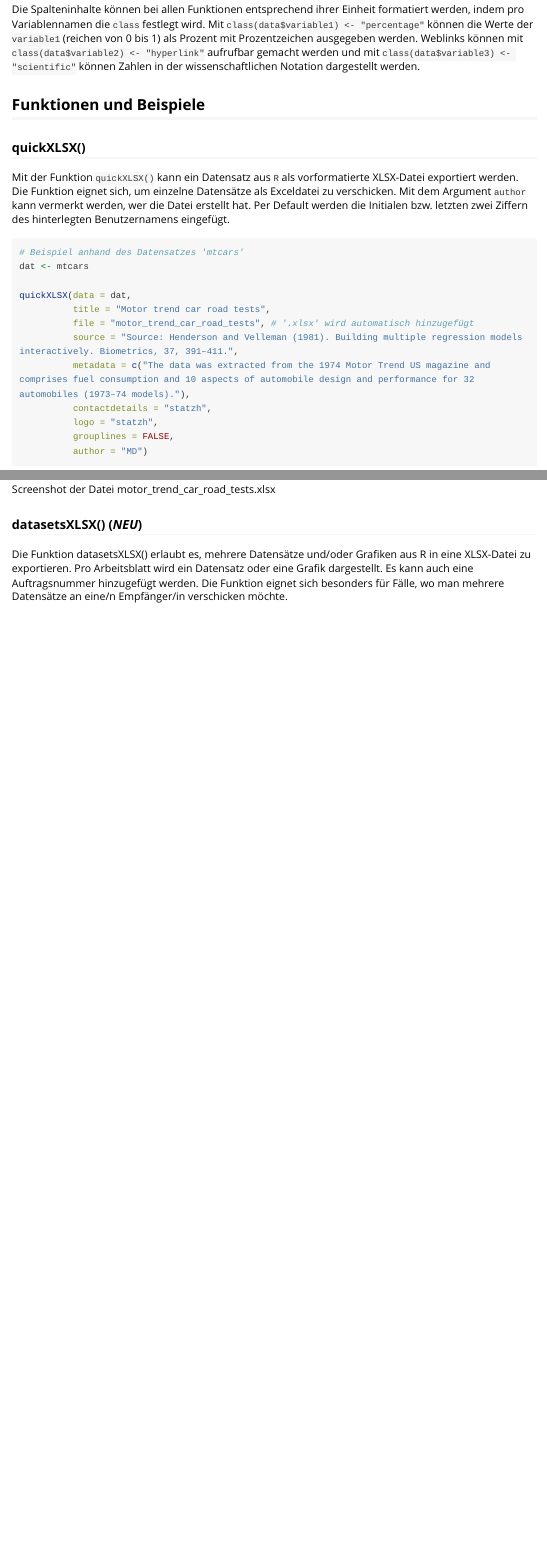
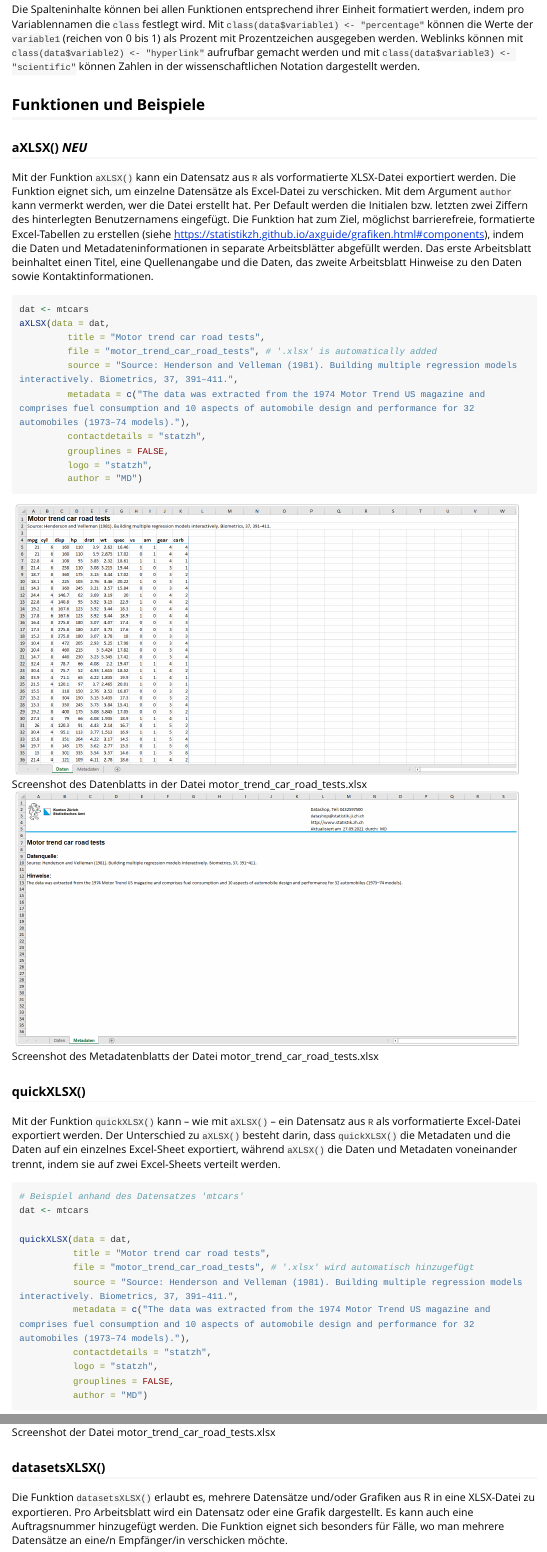
Before and after one commit to statistikZH/statR, an R Markdown document (vignettes/Excel-Tabellen.Rmd): the page in a window 1100 px wide, from 340 px down, and a second part further down, joined at a grey line. Rendered offline with R 4.5, knitr and Pandoc, with nearby package versions; long lines of code are wrapped.

Commit message:
updated vignette

````diff
--- a/vignettes/Excel-Tabellen.Rmd
+++ b/vignettes/Excel-Tabellen.Rmd
@@ -24,9 +24,31 @@ Die Spalteninhalte können bei allen Funktionen entsprechend ihrer Einheit forma
 
 ## Funktionen und Beispiele
 
+### aXLSX() *NEU*
+
+Mit der Funktion `aXLSX()` kann ein Datensatz aus `R` als vorformatierte XLSX-Datei exportiert werden. Die Funktion eignet sich, um einzelne Datensätze als Excel-Datei zu verschicken. Mit dem Argument `author` kann vermerkt werden, wer die Datei erstellt hat. Per Default werden die Initialen bzw. letzten zwei Ziffern des hinterlegten Benutzernamens eingefügt. Die Funktion hat zum Ziel, möglichst barrierefreie, formatierte Excel-Tabellen zu erstellen (siehe https://statistikzh.github.io/axguide/grafiken.html#components), indem die Daten und Metadateninformationen in separate Arbeitsblätter abgefüllt werden. Das erste Arbeitsblatt beinhaltet einen Titel, eine Quellenangabe und die Daten, das zweite Arbeitsblatt Hinweise zu den Daten sowie Kontaktinformationen.
+
+```{r,echo=T,eval=F}
+dat <- mtcars
+aXLSX(data = dat,
+         title = "Motor trend car road tests",
+         file = "motor_trend_car_road_tests", # '.xlsx' is automatically added
+         source = "Source: Henderson and Velleman (1981). Building multiple regression models interactively. Biometrics, 37, 391–411.",
+         metadata = c("The data was extracted from the 1974 Motor Trend US magazine and comprises fuel consumption and 10 aspects of automobile design and performance for 32 automobiles (1973–74 models)."),
+         contactdetails = "statzh",
+         grouplines = FALSE,
+         logo = "statzh",
+         author = "MD")
+```
+
+
+![Screenshot des Datenblatts in der Datei motor_trend_car_road_tests.xlsx](./output-aXLSX-1.PNG){width=95%}
+
+![Screenshot des Metadatenblatts der Datei motor_trend_car_road_tests.xlsx](./output-aXLSX-2.PNG){width=95%}
+
 ### quickXLSX()
 
-Mit der Funktion `quickXLSX()` kann ein Datensatz aus `R` als vorformatierte XLSX-Datei exportiert werden. Die Funktion eignet sich, um einzelne Datensätze als Exceldatei zu verschicken. Mit dem Argument `author` kann vermerkt werden, wer die Datei erstellt hat. Per Default werden die Initialen bzw. letzten zwei Ziffern des hinterlegten Benutzernamens eingefügt.
+Mit der Funktion `quickXLSX()` kann -- wie mit `aXLSX()` -- ein Datensatz aus `R` als vorformatierte Excel-Datei exportiert werden. Der Unterschied zu `aXLSX()` besteht darin, dass `quickXLSX()` die Metadaten und die Daten auf ein einzelnes Excel-Sheet exportiert, während `aXLSX()` die Daten und Metadaten voneinander trennt, indem sie auf zwei Excel-Sheets verteilt werden.
 
 ```{r,echo=T,eval=F,error=F}
 # Beispiel anhand des Datensatzes 'mtcars'
@@ -73,9 +96,9 @@ splitXLSX(data = dat,
 ![Screenshot der Datei motor_trend_car_road_tests.xlsx](./output-splitXLSX.PNG){width=95%}
 
 
-### datasetsXLSX() (*NEU*)
+### datasetsXLSX()
 
-Die Funktion datasetsXLSX() erlaubt es, mehrere Datensätze und/oder Grafiken aus R in eine XLSX-Datei zu exportieren. Pro Arbeitsblatt wird ein Datensatz oder eine Grafik dargestellt. Es kann auch eine Auftragsnummer hinzugefügt werden. Die Funktion eignet sich besonders für Fälle, wo man mehrere Datensätze an eine/n Empfänger/in verschicken möchte.
+Die Funktion `datasetsXLSX()` erlaubt es, mehrere Datensätze und/oder Grafiken aus R in eine XLSX-Datei zu exportieren. Pro Arbeitsblatt wird ein Datensatz oder eine Grafik dargestellt. Es kann auch eine Auftragsnummer hinzugefügt werden. Die Funktion eignet sich besonders für Fälle, wo man mehrere Datensätze an eine/n Empfänger/in verschicken möchte.
 
 Die Datensätze, die zusammen in einer Excel-Datei erscheinen sollen, müssen dem Funktionsargument `datasets` als Liste übergeben werden (`datasets = list(dataset1, dataset2, ...)`.
 
````
Also changed, not shown: vignettes/output-aXLSX-1.PNG (added), vignettes/output-aXLSX-2.PNG (added), vignettes/output-datasetsXLSX-2.PNG, vignettes/Excel-Tabellen.Rmd (1 more changed lines).
